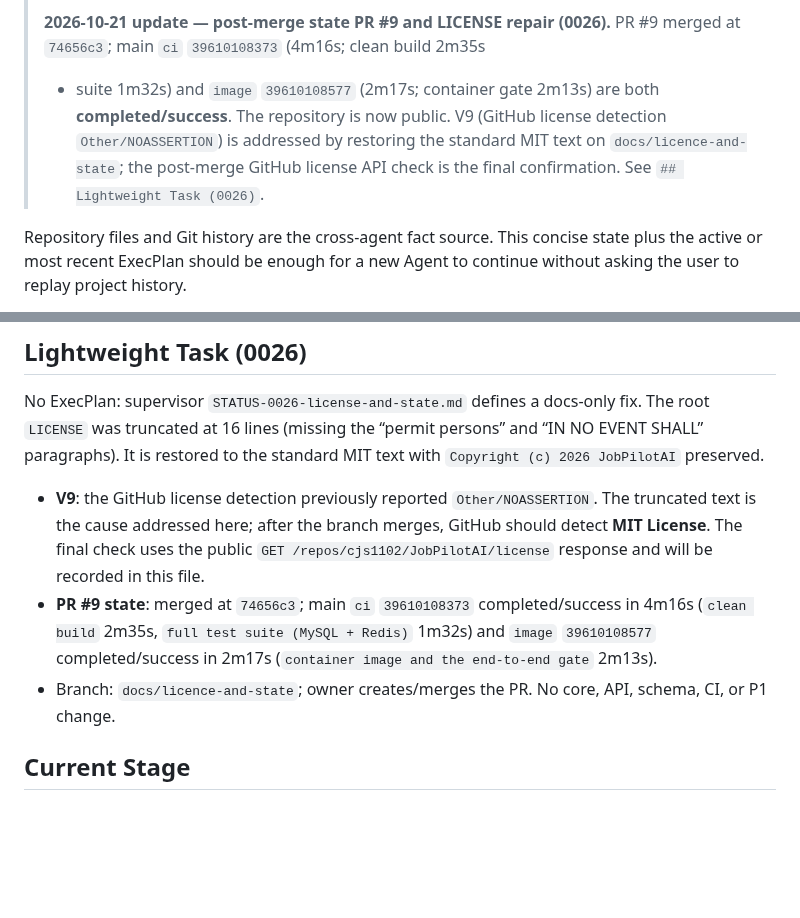
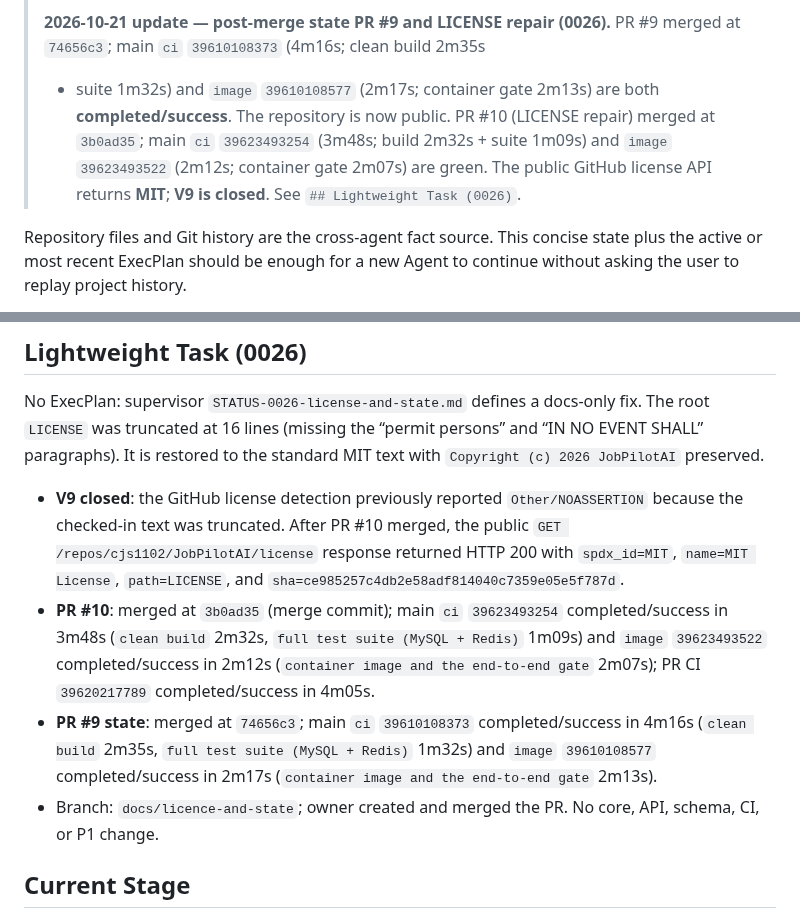
Before and after one commit to cjs1102/JobPilotAI, a Markdown page: docs/ai/project-state.md, 2 parts joined by grey strips. GitHub-like rendering; blank space fills up the shorter version.

```diff
--- a/docs/ai/project-state.md
+++ b/docs/ai/project-state.md
@@ -70,10 +70,11 @@
 > **2026-10-21 update — post-merge state PR #9 and LICENSE repair (0026).**
 > PR #9 merged at `74656c3`; main `ci` `39610108373` (4m16s; clean build 2m35s
 > + suite 1m32s) and `image` `39610108577` (2m17s; container gate 2m13s) are
-> both **completed/success**. The repository is now public. V9 (GitHub license
-> detection `Other/NOASSERTION`) is addressed by restoring the standard MIT text
-> on `docs/licence-and-state`; the post-merge GitHub license API check is the
-> final confirmation. See `## Lightweight Task (0026)`.
+> both **completed/success**. The repository is now public. PR #10 (LICENSE
+> repair) merged at `3b0ad35`; main `ci` `39623493254` (3m48s; build 2m32s +
+> suite 1m09s) and `image` `39623493522` (2m12s; container gate 2m07s) are
+> green. The public GitHub license API returns **MIT**; **V9 is closed**. See
+> `## Lightweight Task (0026)`.
 
 Repository files and Git history are the cross-agent fact source. This concise
 state plus the active or most recent ExecPlan should be enough for a new Agent to
@@ -315,17 +316,22 @@ fix. The root `LICENSE` was truncated at 16 lines (missing the “permit persons
 and “IN NO EVENT SHALL” paragraphs). It is restored to the standard MIT text
 with `Copyright (c) 2026 JobPilotAI` preserved.
 
-- **V9**: the GitHub license detection previously reported `Other/NOASSERTION`.
-  The truncated text is the cause addressed here; after the branch merges,
-  GitHub should detect **MIT License**. The final check uses the public
-  `GET /repos/cjs1102/JobPilotAI/license` response and will be recorded in this
-  file.
+- **V9 closed**: the GitHub license detection previously reported
+  `Other/NOASSERTION` because the checked-in text was truncated. After PR #10
+  merged, the public `GET /repos/cjs1102/JobPilotAI/license` response returned
+  HTTP 200 with `spdx_id=MIT`, `name=MIT License`, `path=LICENSE`, and
+  `sha=ce985257c4db2e58adf814040c7359e05e5f787d`.
+- **PR #10**: merged at `3b0ad35` (merge commit); main `ci` `39623493254`
+  completed/success in 3m48s (`clean build` 2m32s, `full test suite (MySQL +
+  Redis)` 1m09s) and `image` `39623493522` completed/success in 2m12s
+  (`container image and the end-to-end gate` 2m07s); PR CI `39620217789`
+  completed/success in 4m05s.
 - **PR #9 state**: merged at `74656c3`; main `ci` `39610108373`
   completed/success in 4m16s (`clean build` 2m35s, `full test suite (MySQL +
   Redis)` 1m32s) and `image` `39610108577` completed/success in 2m17s
   (`container image and the end-to-end gate` 2m13s).
-- Branch: `docs/licence-and-state`; owner creates/merges the PR. No core, API,
-  schema, CI, or P1 change.
+- Branch: `docs/licence-and-state`; owner created and merged the PR. No core,
+  API, schema, CI, or P1 change.
 
 ## Current Stage
 
```
Also changed, not shown: docs/CLAUDE_CODE_HANDOFF.md (+11 -7 lines), docs/PROJECT_DOCUMENTATION_INDEX.md (+1 -1 lines).
